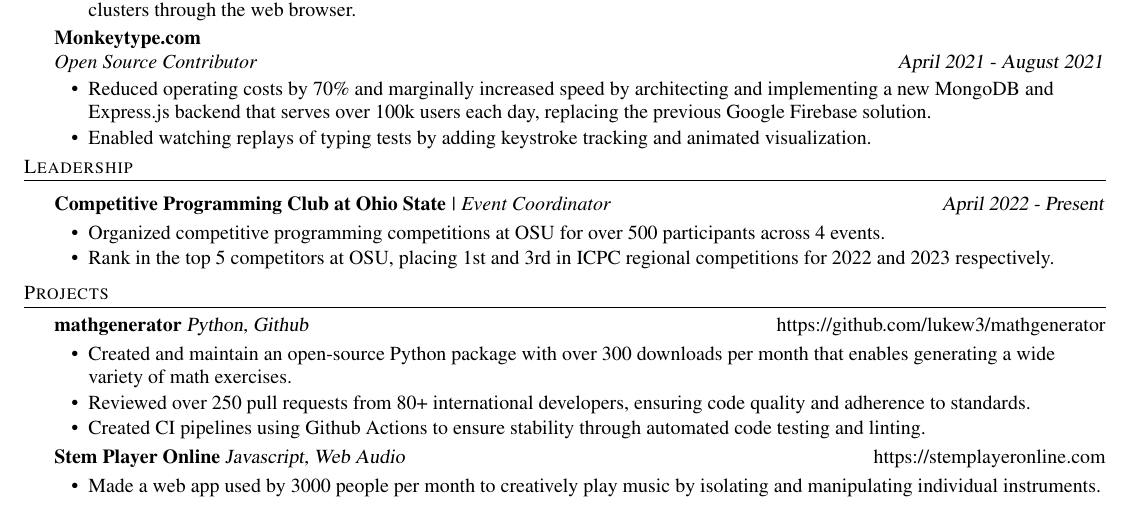
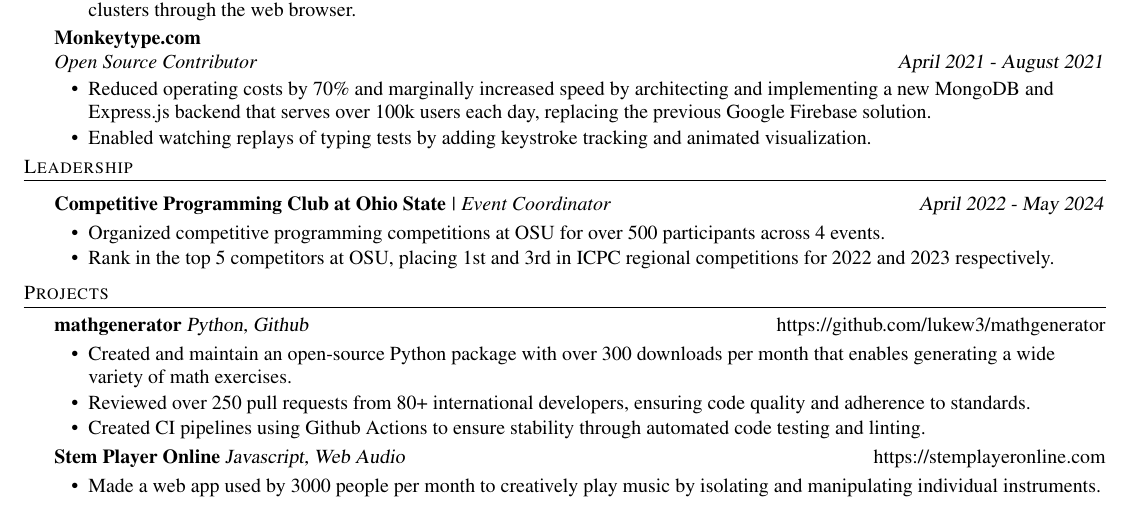
Before and after one commit to lukew3/resume, a LaTeX CV (resume.tex): part of the page, cut so that both start at the same text. Compiled offline with pdfLaTeX.

Commit message:
Add end date for competitive programming club

```diff
--- a/resume.tex
+++ b/resume.tex
@@ -150,7 +150,7 @@
 \header{Leadership}
 \vspace{1mm}
 
-    \textbf{Competitive Programming Club at Ohio State} \textit{| Event Coordinator} \hfill \textsl{April 2022 - Present}\\
+    \textbf{Competitive Programming Club at Ohio State} \textit{| Event Coordinator} \hfill \textsl{April 2022 - May 2024}\\
     \vspace{-2mm}
     \begin{itemize} \itemsep -1mm
 
```
